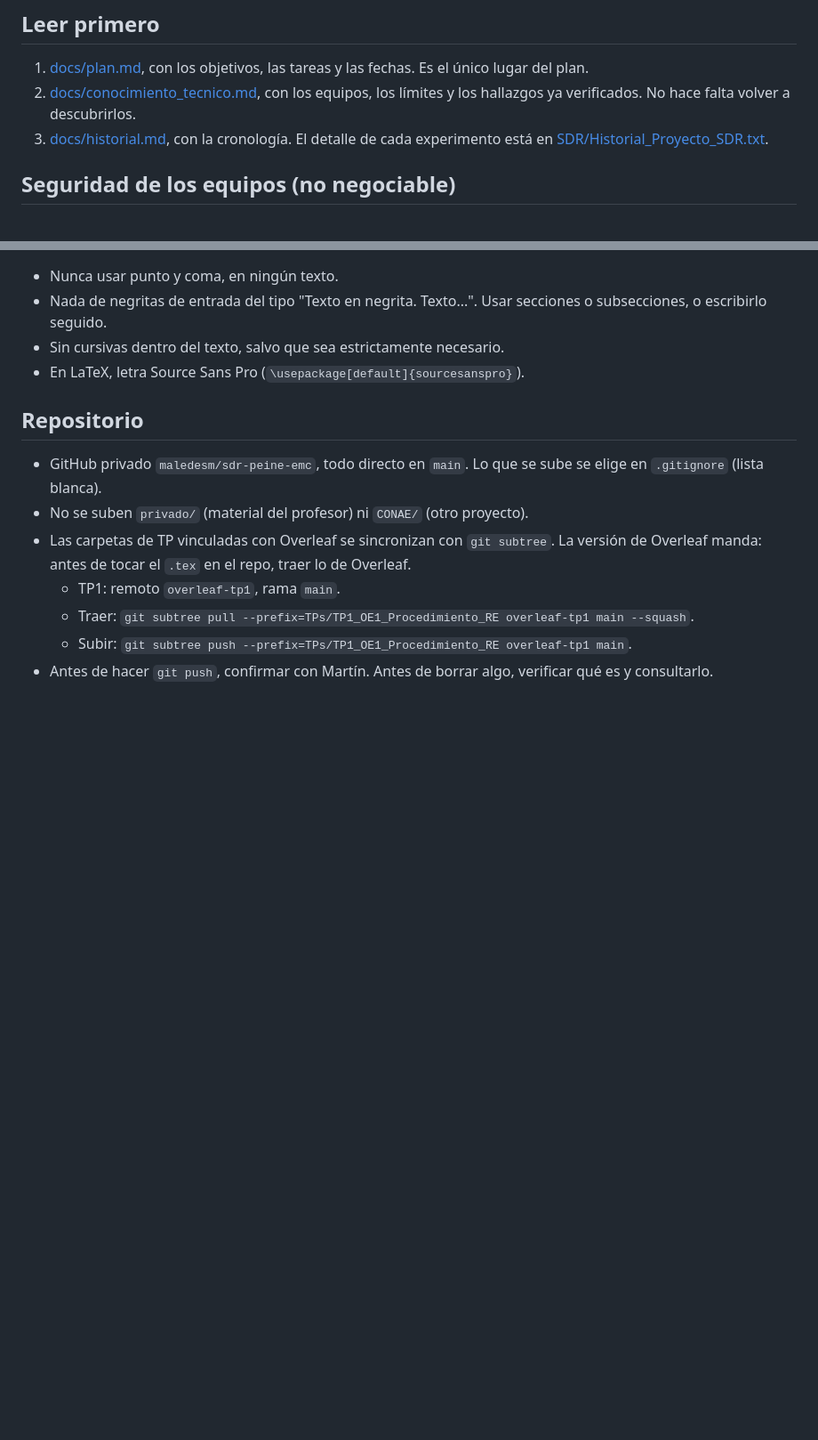
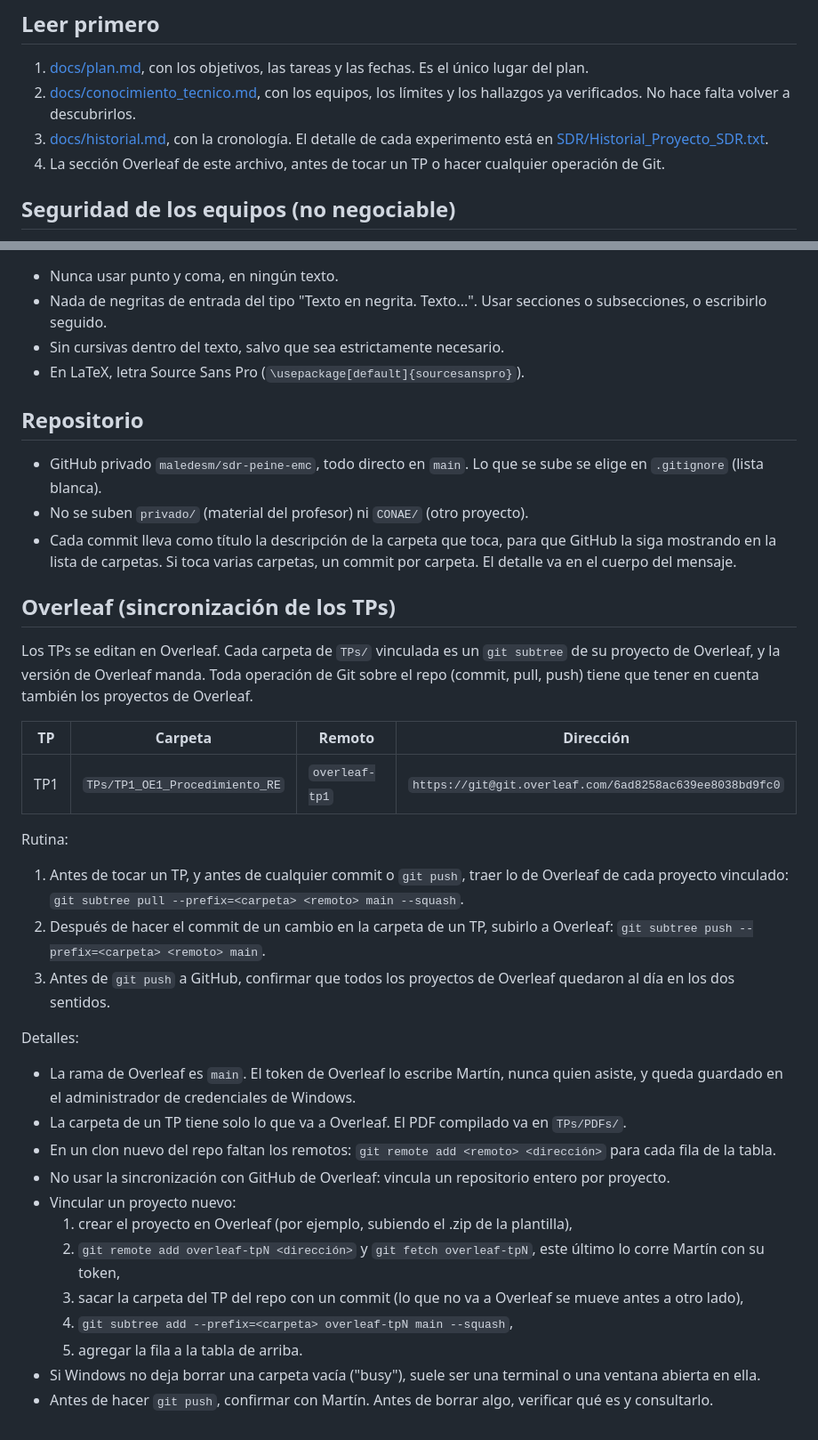
Before and after one commit to maledesm/sdr-peine-emc, a Markdown page: context.md, 2 parts joined by grey strips. Shown at 89% size. Drawn GitHub-style; blank space fills up the shorter version.

Commit message:
Reglas y README: sincronizacion con Overleaf
context.md suma la seccion Overleaf (tabla de proyectos vinculados, rutina para commit, pull y push, y como vincular uno nuevo) y la regla del titulo de los commits. El README lo menciona.

```diff
--- a/context.md
+++ b/context.md
@@ -9,6 +9,7 @@ Este archivo reúne las reglas para trabajar en el proyecto. Conviene leerlo ant
 1. [docs/plan.md](docs/plan.md), con los objetivos, las tareas y las fechas. Es el único lugar del plan.
 2. [docs/conocimiento_tecnico.md](docs/conocimiento_tecnico.md), con los equipos, los límites y los hallazgos ya verificados. No hace falta volver a descubrirlos.
 3. [docs/historial.md](docs/historial.md), con la cronología. El detalle de cada experimento está en [SDR/Historial_Proyecto_SDR.txt](SDR/Historial_Proyecto_SDR.txt).
+4. La sección Overleaf de este archivo, antes de tocar un TP o hacer cualquier operación de Git.
 
 ## Seguridad de los equipos (no negociable)
 
@@ -43,8 +44,31 @@ Este archivo reúne las reglas para trabajar en el proyecto. Conviene leerlo ant
 
 - GitHub privado `maledesm/sdr-peine-emc`, todo directo en `main`. Lo que se sube se elige en `.gitignore` (lista blanca).
 - No se suben `privado/` (material del profesor) ni `CONAE/` (otro proyecto).
-- Las carpetas de TP vinculadas con Overleaf se sincronizan con `git subtree`. La versión de Overleaf manda: antes de tocar el `.tex` en el repo, traer lo de Overleaf.
-  - TP1: remoto `overleaf-tp1`, rama `main`.
-  - Traer: `git subtree pull --prefix=TPs/TP1_OE1_Procedimiento_RE overleaf-tp1 main --squash`.
-  - Subir: `git subtree push --prefix=TPs/TP1_OE1_Procedimiento_RE overleaf-tp1 main`.
+- Cada commit lleva como título la descripción de la carpeta que toca, para que GitHub la siga mostrando en la lista de carpetas. Si toca varias carpetas, un commit por carpeta. El detalle va en el cuerpo del mensaje.
+
+## Overleaf (sincronización de los TPs)
+
+Los TPs se editan en Overleaf. Cada carpeta de `TPs/` vinculada es un `git subtree` de su proyecto de Overleaf, y la versión de Overleaf manda. Toda operación de Git sobre el repo (commit, pull, push) tiene que tener en cuenta también los proyectos de Overleaf.
+
+| TP | Carpeta | Remoto | Dirección |
+|---|---|---|---|
+| TP1 | `TPs/TP1_OE1_Procedimiento_RE` | `overleaf-tp1` | `https://git@git.overleaf.com/6ad8258ac639ee8038bd9fc0` |
+
+Rutina:
+1. Antes de tocar un TP, y antes de cualquier commit o `git push`, traer lo de Overleaf de cada proyecto vinculado: `git subtree pull --prefix=<carpeta> <remoto> main --squash`.
+2. Después de hacer el commit de un cambio en la carpeta de un TP, subirlo a Overleaf: `git subtree push --prefix=<carpeta> <remoto> main`.
+3. Antes de `git push` a GitHub, confirmar que todos los proyectos de Overleaf quedaron al día en los dos sentidos.
+
+Detalles:
+- La rama de Overleaf es `main`. El token de Overleaf lo escribe Martín, nunca quien asiste, y queda guardado en el administrador de credenciales de Windows.
+- La carpeta de un TP tiene solo lo que va a Overleaf. El PDF compilado va en `TPs/PDFs/`.
+- En un clon nuevo del repo faltan los remotos: `git remote add <remoto> <dirección>` para cada fila de la tabla.
+- No usar la sincronización con GitHub de Overleaf: vincula un repositorio entero por proyecto.
+- Vincular un proyecto nuevo:
+  1. crear el proyecto en Overleaf (por ejemplo, subiendo el .zip de la plantilla),
+  2. `git remote add overleaf-tpN <dirección>` y `git fetch overleaf-tpN`, este último lo corre Martín con su token,
+  3. sacar la carpeta del TP del repo con un commit (lo que no va a Overleaf se mueve antes a otro lado),
+  4. `git subtree add --prefix=<carpeta> overleaf-tpN main --squash`,
+  5. agregar la fila a la tabla de arriba.
+- Si Windows no deja borrar una carpeta vacía ("busy"), suele ser una terminal o una ventana abierta en ella.
 - Antes de hacer `git push`, confirmar con Martín. Antes de borrar algo, verificar qué es y consultarlo.
```
Also changed, not shown: README.md (+2 -0 lines).
